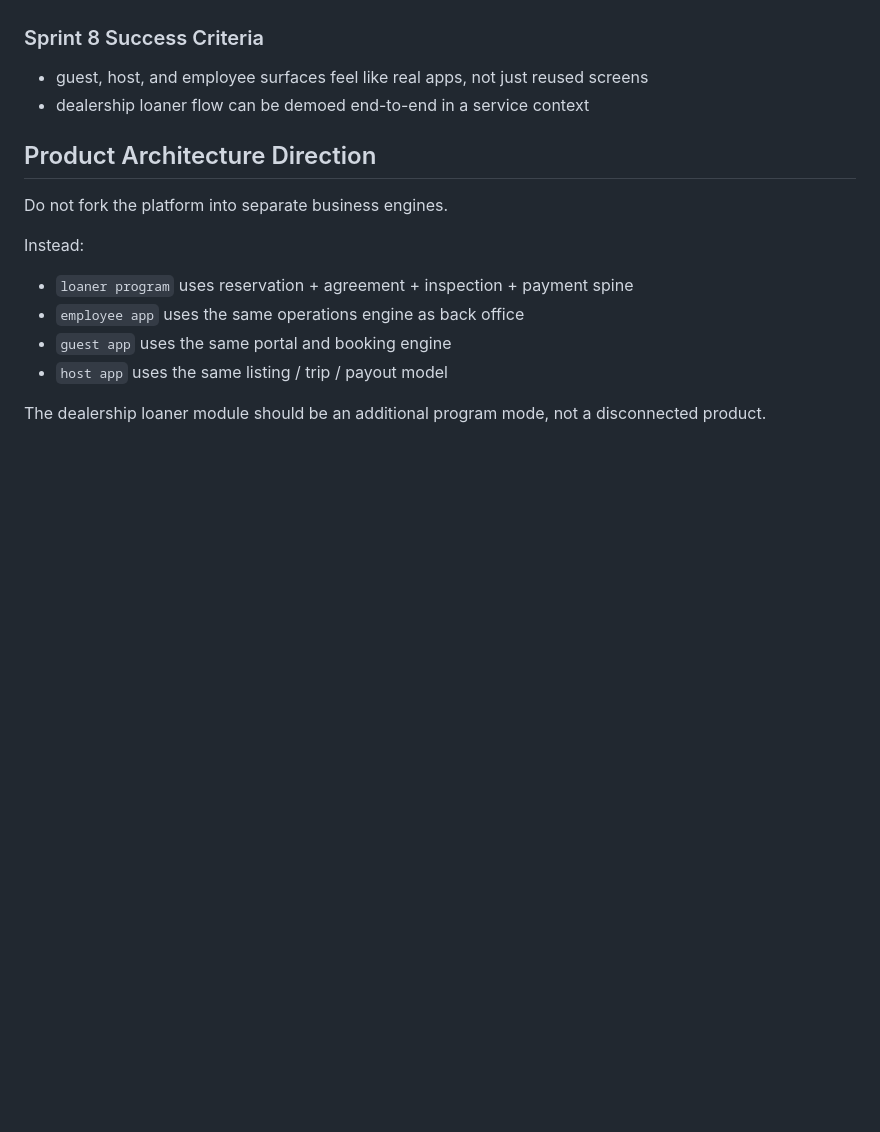
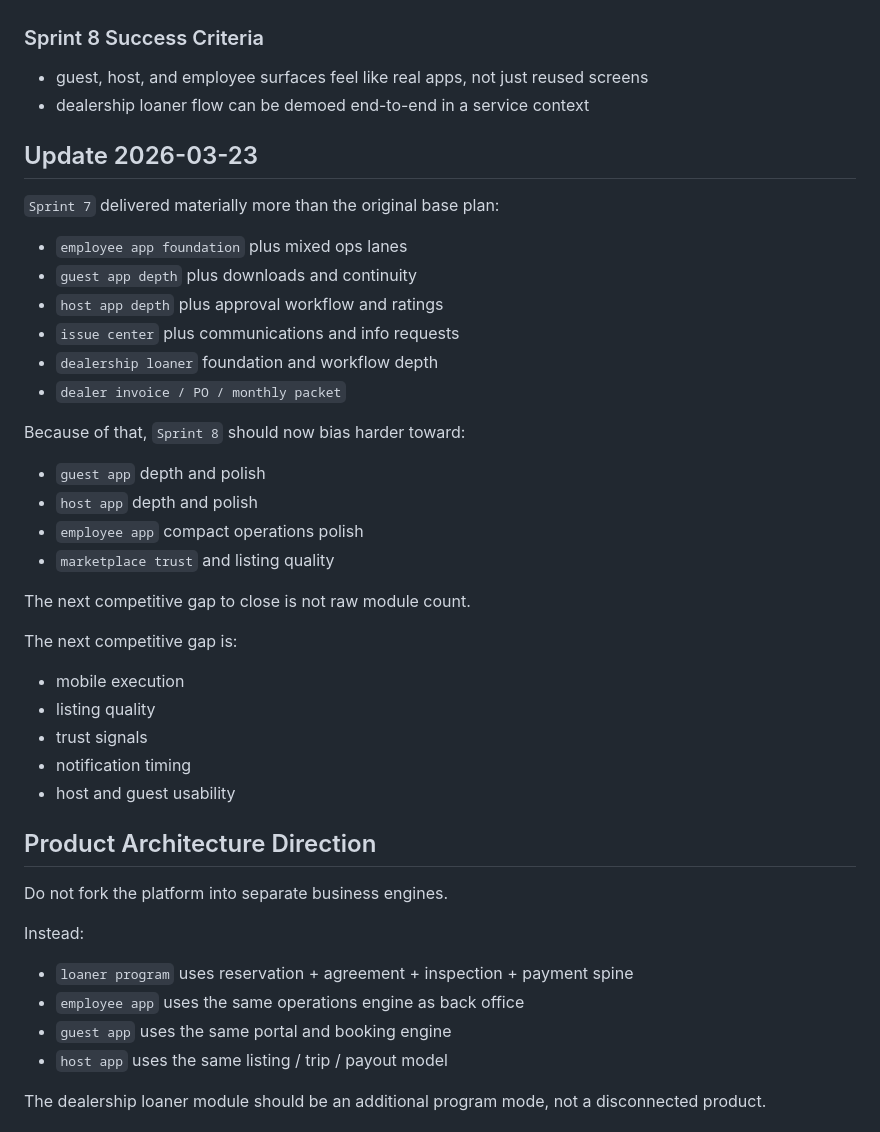
Before and after one commit to hpadilla16/RideFleetManagement, a Markdown page: doc/sprint-7-8-plan-employee-loaner-and-app-depth-2026-03-20.md, the part around the change. GitHub-like rendering; blank space fills up the shorter version.

```diff
--- a/doc/sprint-7-8-plan-employee-loaner-and-app-depth-2026-03-20.md
+++ b/doc/sprint-7-8-plan-employee-loaner-and-app-depth-2026-03-20.md
@@ -240,6 +240,34 @@ Deepen all three app surfaces and extend dealership loaner workflows.
 - guest, host, and employee surfaces feel like real apps, not just reused screens
 - dealership loaner flow can be demoed end-to-end in a service context
 
+## Update 2026-03-23
+
+`Sprint 7` delivered materially more than the original base plan:
+
+- `employee app foundation` plus mixed ops lanes
+- `guest app depth` plus downloads and continuity
+- `host app depth` plus approval workflow and ratings
+- `issue center` plus communications and info requests
+- `dealership loaner` foundation and workflow depth
+- `dealer invoice / PO / monthly packet`
+
+Because of that, `Sprint 8` should now bias harder toward:
+
+- `guest app` depth and polish
+- `host app` depth and polish
+- `employee app` compact operations polish
+- `marketplace trust` and listing quality
+
+The next competitive gap to close is not raw module count.
+
+The next competitive gap is:
+
+- mobile execution
+- listing quality
+- trust signals
+- notification timing
+- host and guest usability
+
 ## Product Architecture Direction
 
 Do not fork the platform into separate business engines.
```
Also changed, not shown: doc/sprint-7-closeout-and-sprint-8-turo-plan-2026-03-23.md (added, +230 -0 lines), doc/sprints-semanales-90-dias.md (+44 -0 lines).
